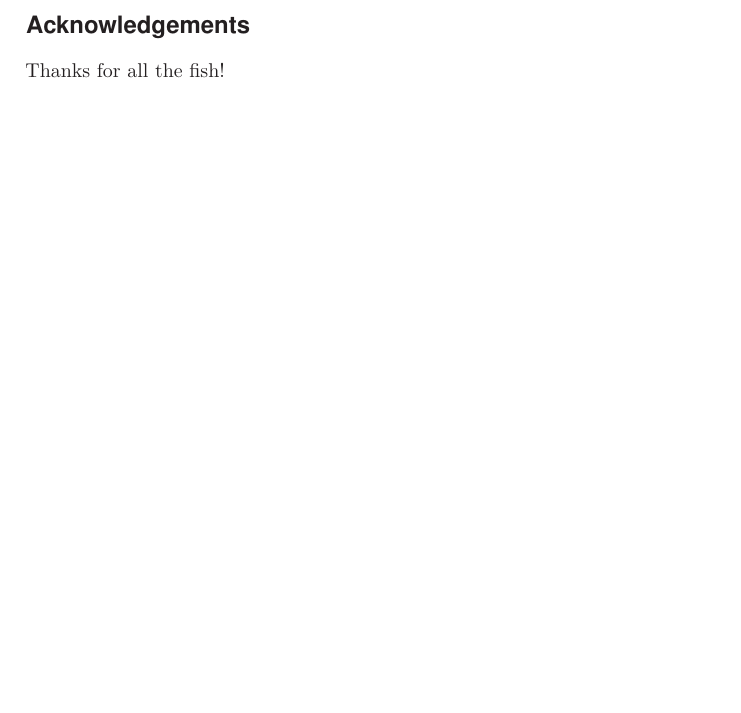
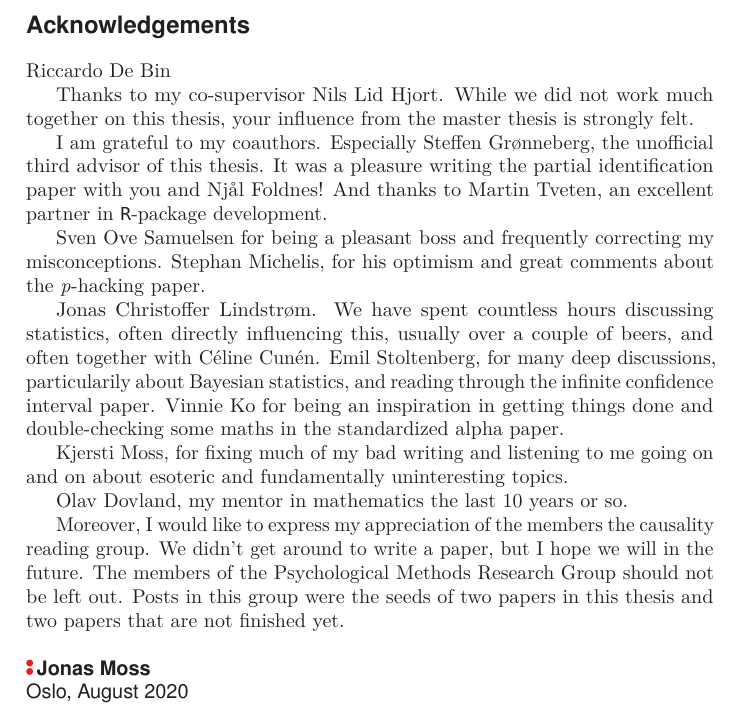
Before and after one commit to JonasMoss/phd-thesis, a LaTeX thesis (main.tex, which reads sections/preface.tex): part of page 3 of 62, cut so that both start at the same text, the shorter picture padded with empty space. Compiled offline with pdfLaTeX.

Commit message:
:pear: Updated acknowledgements.

```diff
--- a/sections/preface.tex
+++ b/sections/preface.tex
@@ -1,11 +1,25 @@
 \section*{Acknowledgements}
 
-Thanks for all the fish!
+Riccardo De Bin
 
-% \vskip\onelineskip
-% \begin{flushleft}
-%     \sffamily
-%     \uiocolon\textbf{\theauthor}
-%     \\
-%     Oslo,\MONTH\the\year
-% \end{flushleft}
+Thanks to my co-supervisor Nils Lid Hjort. While we did not work much together on this thesis, your influence from the master thesis is strongly felt.
+
+I am grateful to my coauthors. Especially Steffen Grønneberg, the unofficial third advisor of this thesis. It was a pleasure writing the partial identification paper with you and Njål Foldnes! And thanks to Martin Tveten, an excellent partner in \texttt{R}-package development.
+
+Sven Ove Samuelsen for being a pleasant boss and frequently correcting my misconceptions. Stephan Michelis, for his optimism and great comments about the \textit{p}-hacking paper.
+
+Jonas Christoffer Lindstrøm. We have spent countless hours discussing statistics, often directly influencing this, usually over a couple of beers, and often together with Céline Cunén. Emil Stoltenberg, for many deep discussions, particularily about Bayesian statistics, and reading through the infinite confidence interval paper. Vinnie Ko for being an inspiration in getting things done and double-checking some maths in the standardized alpha paper.
+
+Kjersti Moss, for fixing much of my bad writing and listening to me going on and on about esoteric and fundamentally uninteresting topics.
+
+Olav Dovland, my mentor in mathematics the last 10 years or so.
+
+Moreover, I would like to express my appreciation of the members the causality reading group. We didn't get around to write a paper, but I hope we will in the future. The members of the Psychological Methods Research Group should not be left out. Posts in this group were the seeds of two papers in this thesis and two papers that are not finished yet.
+
+\vskip\onelineskip
+\begin{flushleft}
+    \sffamily
+    \uiocolon\textbf{\theauthor}
+    \\
+    Oslo,\MONTH\the\year
+\end{flushleft}
```
Also changed, not shown: bibliographies/phd-thesis.bib (+20 -0 lines).
